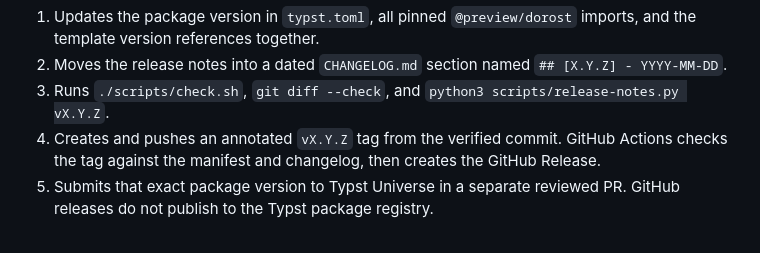
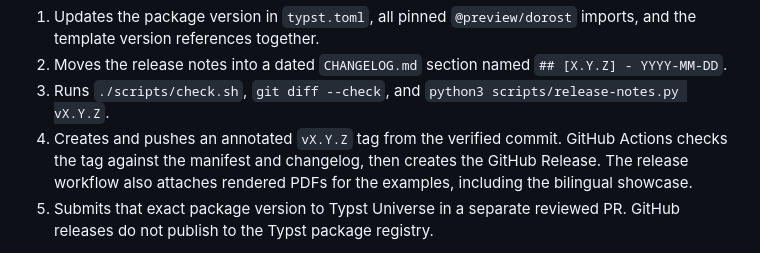
Before and after one commit to alirezaopmc/dorost, a Markdown page: CONTRIBUTING.md, the part around the change. Rendered like a GitHub page.

```diff
--- a/CONTRIBUTING.md
+++ b/CONTRIBUTING.md
@@ -19,6 +19,7 @@ Contributors add user-facing changes under `[Unreleased]` in `CHANGELOG.md`. For
 2. Moves the release notes into a dated `CHANGELOG.md` section named `## [X.Y.Z] - YYYY-MM-DD`.
 3. Runs `./scripts/check.sh`, `git diff --check`, and `python3 scripts/release-notes.py vX.Y.Z`.
 4. Creates and pushes an annotated `vX.Y.Z` tag from the verified commit. GitHub Actions checks the tag against the manifest and changelog, then creates the GitHub Release.
+   The release workflow also attaches rendered PDFs for the examples, including the bilingual showcase.
 5. Submits that exact package version to Typst Universe in a separate reviewed PR. GitHub releases do not publish to the Typst package registry.
 
 Published package versions are immutable; make a new SemVer version for every registry update. Do not publish an unreviewed API, font, or license change.
```
Also changed, not shown: README.md (+7 -1 lines), assets/showcase.png (added), 2 other files.
